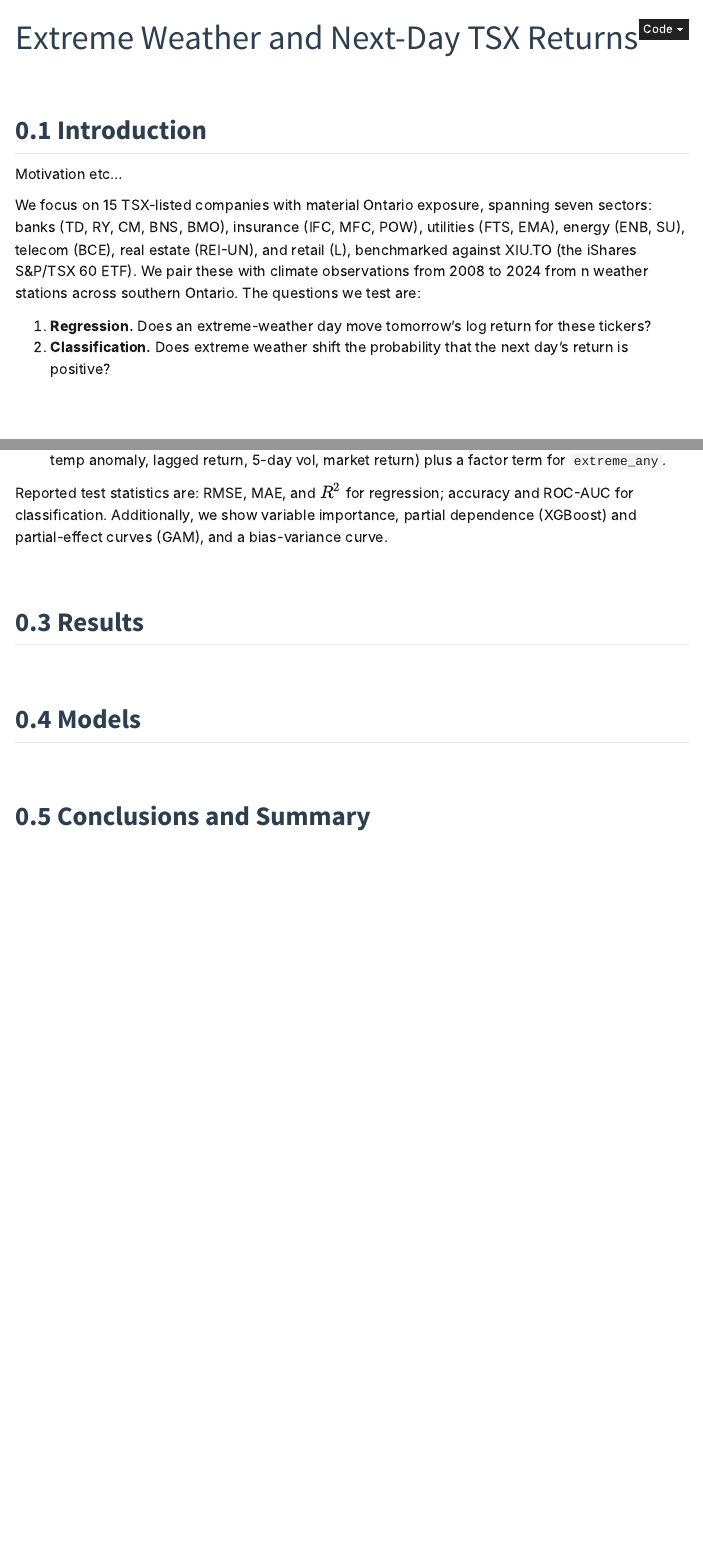
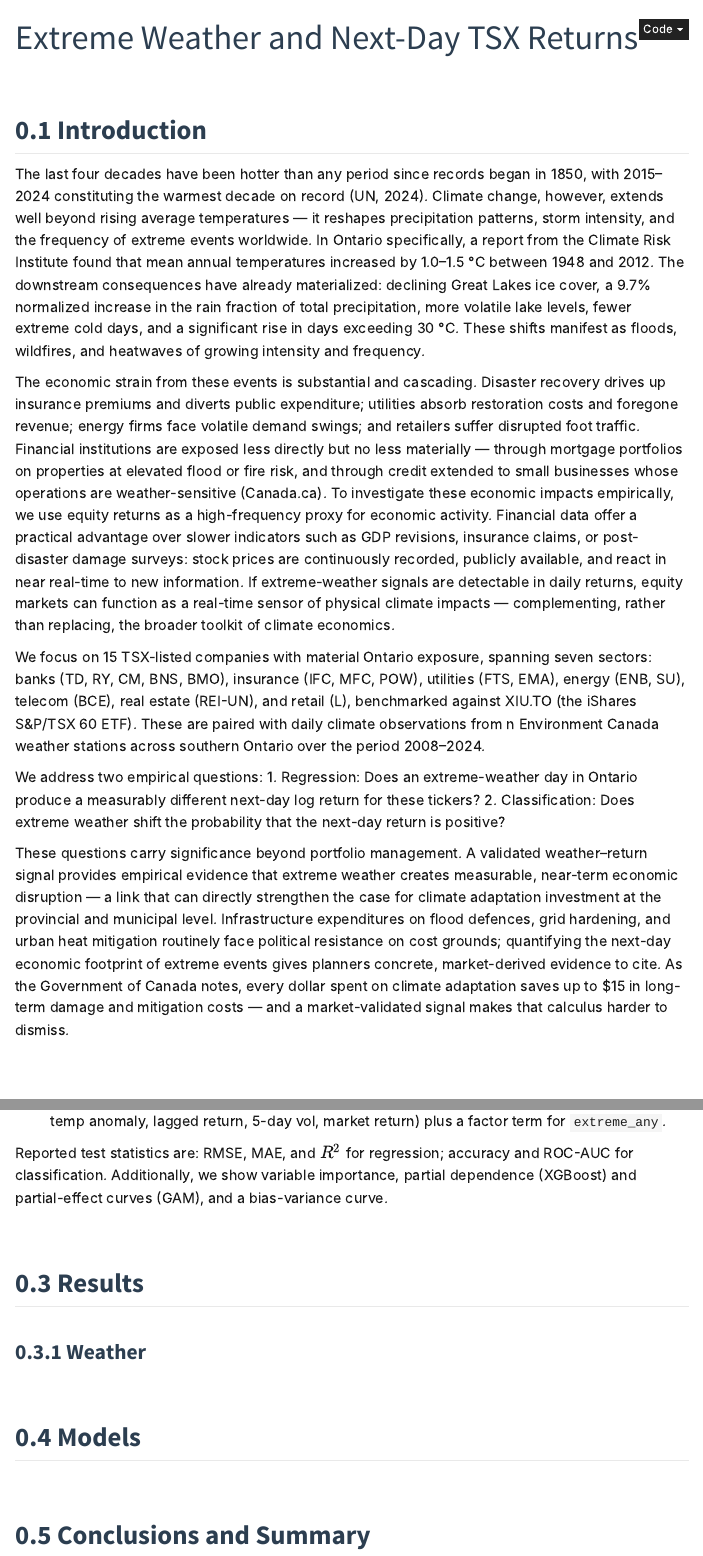
Before and after one commit to hugo-fuhrer/JSC370-finalproject, a Quarto document (report.qmd): the page in a window 1100 px wide, from its top, and a second part further down, joined at a grey line. Rendered offline with R 4.5, knitr and Pandoc in place of Quarto, with nearby package versions; menus at the side of the page are left out.

Commit message:
add intro draft to report

```diff
--- a/report.qmd
+++ b/report.qmd
@@ -11,12 +11,19 @@ format:
 
 ## Introduction
 
-Motivation etc...
+The last four decades have been hotter than any period since records began in 1850, with 2015–2024 constituting the warmest decade on record (UN, 2024). Climate change, however, extends well beyond rising average temperatures — it reshapes precipitation patterns, storm intensity, and the frequency of extreme events worldwide. In Ontario specifically, a report from the Climate Risk Institute found that mean annual temperatures increased by 1.0–1.5 °C between 1948 and 2012. The downstream consequences have already materialized: declining Great Lakes ice cover, a 9.7% normalized increase in the rain fraction of total precipitation, more volatile lake levels, fewer extreme cold days, and a significant rise in days exceeding 30 °C. These shifts manifest as floods, wildfires, and heatwaves of growing intensity and frequency.
 
-We focus on 15 TSX-listed companies with material Ontario exposure, spanning seven sectors: banks (TD, RY, CM, BNS, BMO), insurance (IFC, MFC, POW), utilities (FTS, EMA), energy (ENB, SU), telecom (BCE), real estate (REI-UN), and retail (L), benchmarked against XIU.TO (the iShares S&P/TSX 60 ETF). We pair these with climate observations from 2008 to 2024 from n weather stations across southern Ontario. The questions we test are:
+The economic strain from these events is substantial and cascading. Disaster recovery drives up insurance premiums and diverts public expenditure; utilities absorb restoration costs and foregone revenue; energy firms face volatile demand swings; and retailers suffer disrupted foot traffic. Financial institutions are exposed less directly but no less materially — through mortgage portfolios on properties at elevated flood or fire risk, and through credit extended to small businesses whose operations are weather-sensitive (Canada.ca).
+To investigate these economic impacts empirically, we use equity returns as a high-frequency proxy for economic activity. Financial data offer a practical advantage over slower indicators such as GDP revisions, insurance claims, or post-disaster damage surveys: stock prices are continuously recorded, publicly available, and react in near real-time to new information. If extreme-weather signals are detectable in daily returns, equity markets can function as a real-time sensor of physical climate impacts — complementing, rather than replacing, the broader toolkit of climate economics.
 
-1. **Regression.** Does an extreme-weather day move tomorrow's log return for these tickers?
-2. **Classification.** Does extreme weather shift the probability that the next day's return is positive?
+We focus on 15 TSX-listed companies with material Ontario exposure, spanning seven sectors: banks (TD, RY, CM, BNS, BMO), insurance (IFC, MFC, POW), utilities (FTS, EMA), energy (ENB, SU), telecom (BCE), real estate (REI-UN), and retail (L), benchmarked against XIU.TO (the iShares S&P/TSX 60 ETF). These are paired with daily climate observations from n Environment Canada weather stations across southern Ontario over the period 2008–2024.
+
+We address two empirical questions:
+1. Regression: Does an extreme-weather day in Ontario produce a measurably different next-day log return for these tickers?
+2. Classification: Does extreme weather shift the probability that the next-day return is positive?
+
+These questions carry significance beyond portfolio management. A validated weather–return signal provides empirical evidence that extreme weather creates measurable, near-term economic disruption — a link that can directly strengthen the case for climate adaptation investment at the provincial and municipal level. Infrastructure expenditures on flood defences, grid hardening, and urban heat mitigation routinely face political resistance on cost grounds; quantifying the next-day economic footprint of extreme events gives planners concrete, market-derived evidence to cite. As the Government of Canada notes, every dollar spent on climate adaptation saves up to $15 in long-term damage and mitigation costs — and a market-validated signal makes that calculus harder to dismiss.
+
 
 ## Methods
 
@@ -52,6 +59,10 @@ Reported test statistics are: RMSE, MAE, and $R^2$ for regression; accuracy and
 
 ## Results
 
+### Weather
+
+
+
 ## Models
 
 ## Conclusions and Summary
```
